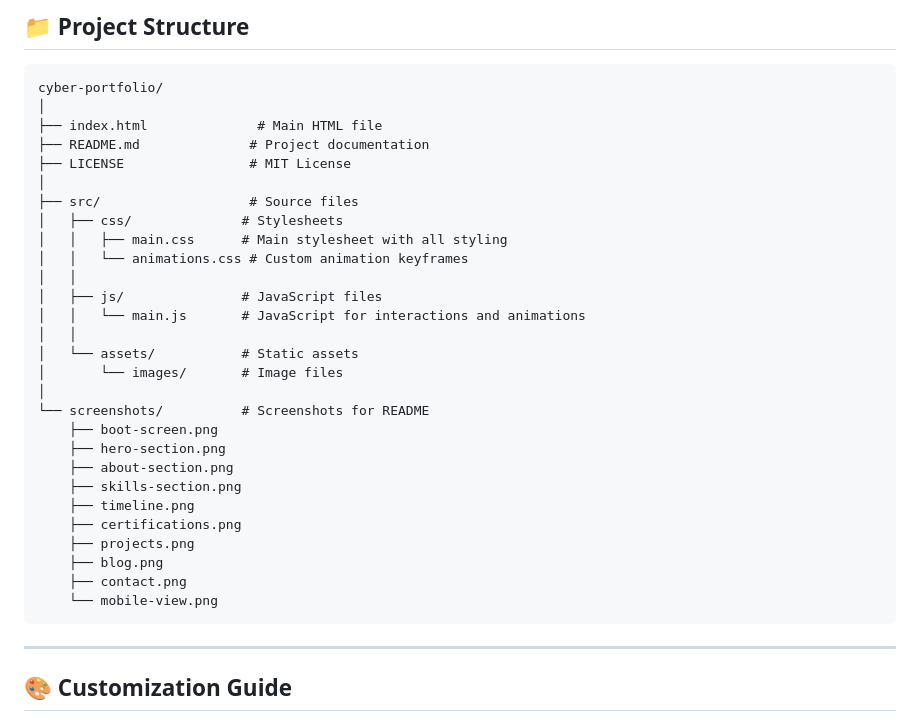
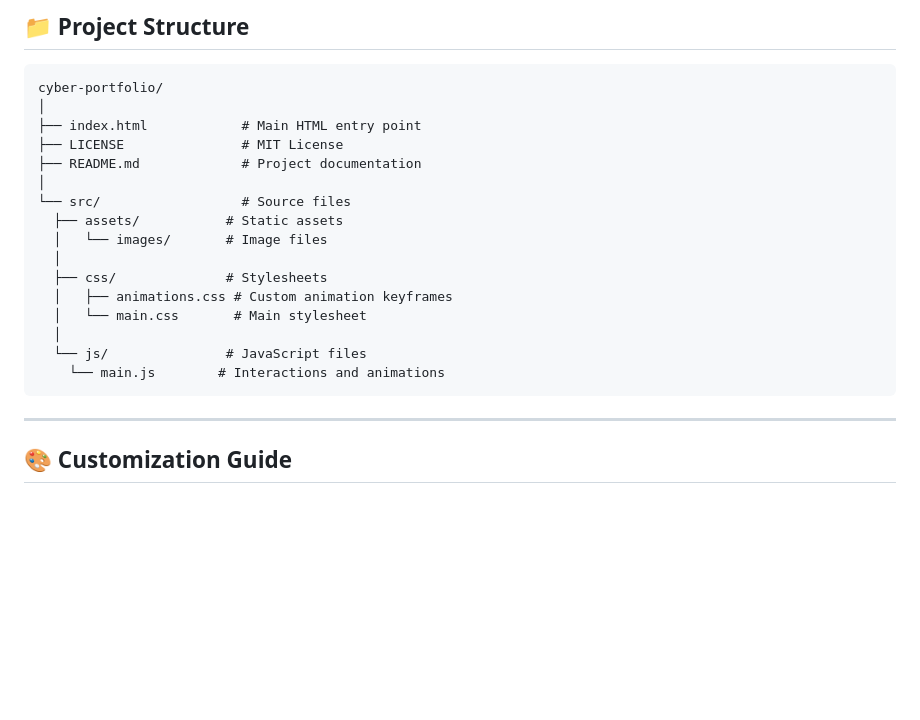
Before and after one commit to serozr/cyber-portfolio, a Markdown page: README.md, the part around the change. GitHub-like rendering; blank space fills up the shorter version.

Commit message:
✨Change (v1.0.3)

````diff
--- a/README.md
+++ b/README.md
@@ -100,32 +100,20 @@ A modern, responsive developer portfolio website with a cyberpunk-inspired termi
 ```
 cyber-portfolio/
 │
-├── index.html              # Main HTML file
-├── README.md              # Project documentation
-├── LICENSE                # MIT License
+├── index.html            # Main HTML entry point
+├── LICENSE               # MIT License
+├── README.md             # Project documentation
 │
-├── src/                   # Source files
-│   ├── css/              # Stylesheets
-│   │   ├── main.css      # Main stylesheet with all styling
-│   │   └── animations.css # Custom animation keyframes
-│   │
-│   ├── js/               # JavaScript files
-│   │   └── main.js       # JavaScript for interactions and animations
-│   │
-│   └── assets/           # Static assets
-│       └── images/       # Image files
-│
-└── screenshots/          # Screenshots for README
-    ├── boot-screen.png
-    ├── hero-section.png
-    ├── about-section.png
-    ├── skills-section.png
-    ├── timeline.png
-    ├── certifications.png
-    ├── projects.png
-    ├── blog.png
-    ├── contact.png
-    └── mobile-view.png
+└── src/                  # Source files
+  ├── assets/           # Static assets
+  │   └── images/       # Image files
+  │
+  ├── css/              # Stylesheets
+  │   ├── animations.css # Custom animation keyframes
+  │   └── main.css       # Main stylesheet
+  │
+  └── js/               # JavaScript files
+    └── main.js        # Interactions and animations
 ```
 
 ---
````
